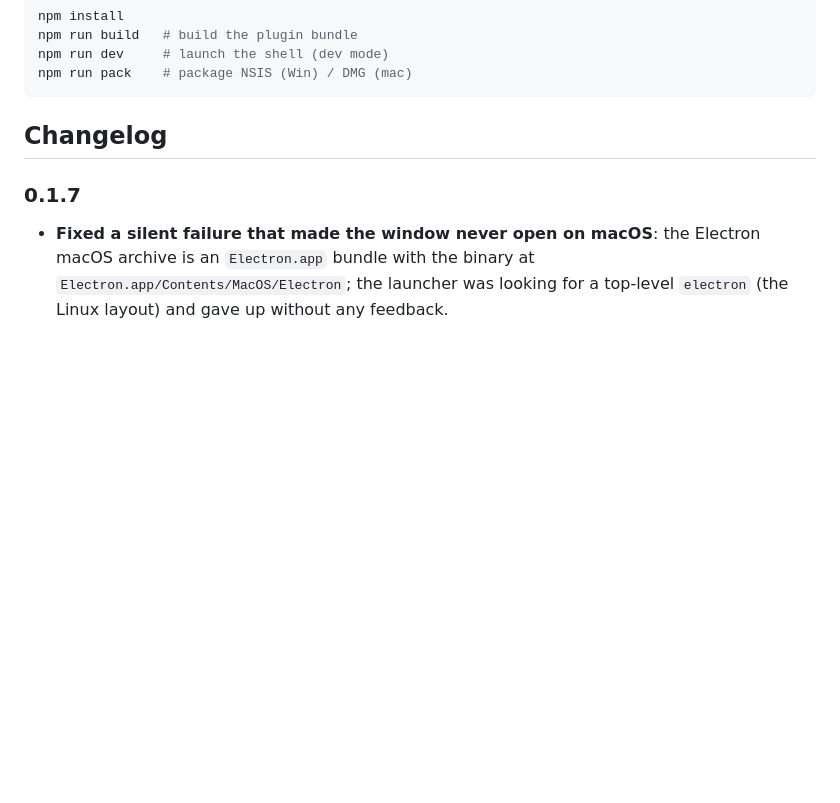
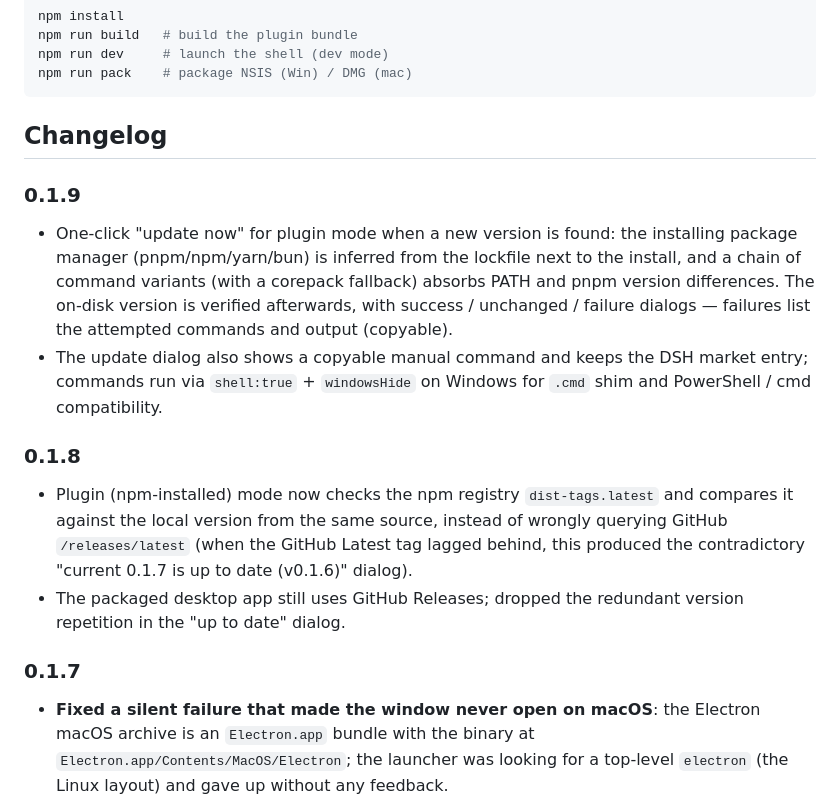
Before and after one commit to Icather/dsh-clean-desktop-shell, a Markdown page: README.en.md, the part around the change. GitHub-like rendering; blank space fills up the shorter version.

Commit message:
docs: add 0.1.8 and 0.1.9 changelog entries to both READMEs
Missed during the two releases (same gap as 0.1.7); caught by the
pre-release checklist afterwards.

```diff
--- a/README.en.md
+++ b/README.en.md
@@ -231,6 +231,26 @@ npm run pack    # package NSIS (Win) / DMG (mac)
 
 ## Changelog
 
+### 0.1.9
+- One-click "update now" for plugin mode when a new version is found: the
+  installing package manager (pnpm/npm/yarn/bun) is inferred from the lockfile
+  next to the install, and a chain of command variants (with a corepack
+  fallback) absorbs PATH and pnpm version differences. The on-disk version is
+  verified afterwards, with success / unchanged / failure dialogs — failures
+  list the attempted commands and output (copyable).
+- The update dialog also shows a copyable manual command and keeps the DSH
+  market entry; commands run via `shell:true` + `windowsHide` on Windows for
+  `.cmd` shim and PowerShell / cmd compatibility.
+
+### 0.1.8
+- Plugin (npm-installed) mode now checks the npm registry `dist-tags.latest`
+  and compares it against the local version from the same source, instead of
+  wrongly querying GitHub `/releases/latest` (when the GitHub Latest tag
+  lagged behind, this produced the contradictory "current 0.1.7 is up to date
+  (v0.1.6)" dialog).
+- The packaged desktop app still uses GitHub Releases; dropped the redundant
+  version repetition in the "up to date" dialog.
+
 ### 0.1.7
 - **Fixed a silent failure that made the window never open on macOS**: the
   Electron macOS archive is an `Electron.app` bundle with the binary at
```
Also changed, not shown: README.md (+8 -0 lines).
